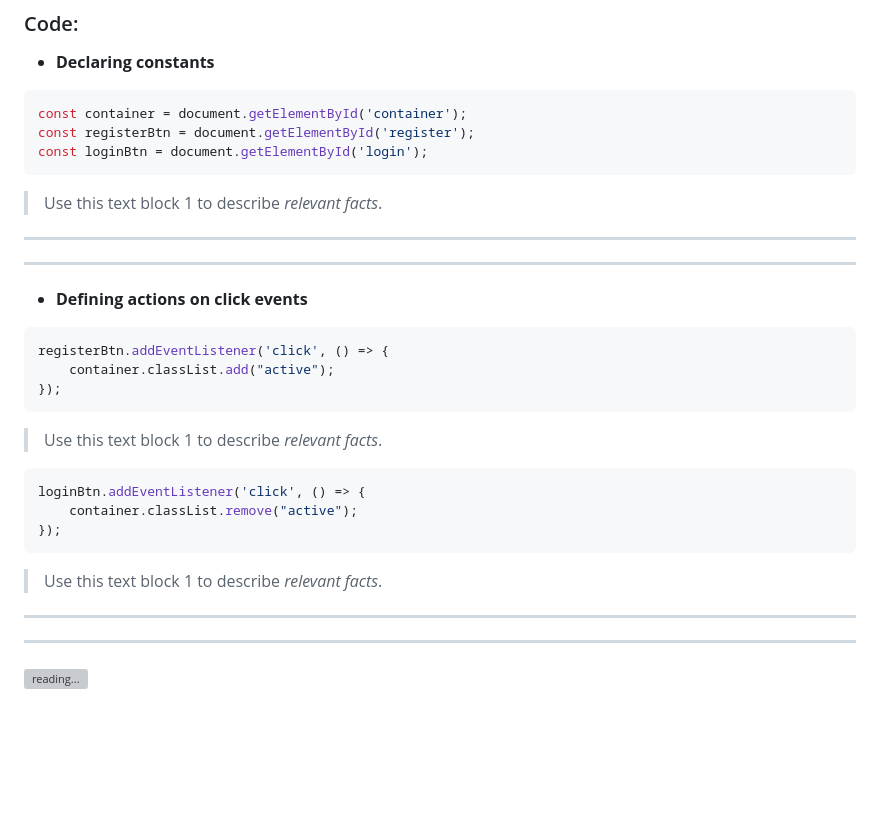
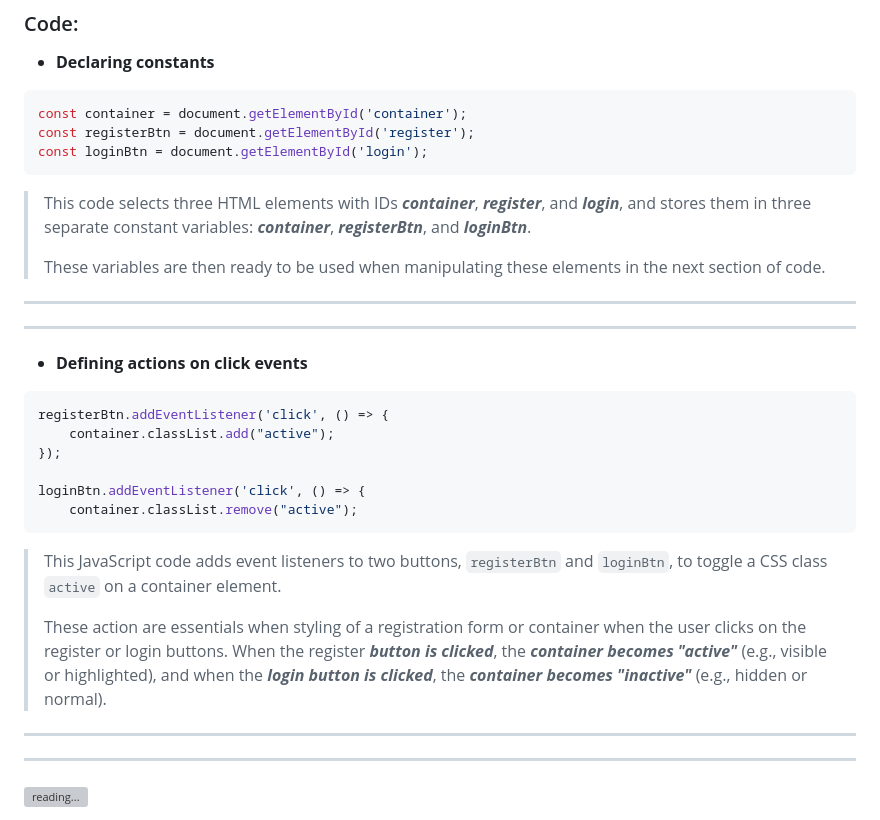
Before and after one commit to Dresae/PrcW06-Login_A, a Markdown page: readme.md, the part around the change printed below. Drawn GitHub-style; blank space fills up the shorter version; grey boxes are pictures that could not be loaded.

````diff
--- a/readme.md
+++ b/readme.md
@@ -254,7 +252,9 @@ const container = document.getElementById('container');
 const registerBtn = document.getElementById('register');
 const loginBtn = document.getElementById('login');
 ```
-> Use this text block 1 to describe _relevant facts_.
+> This code selects three HTML elements with IDs _**container**_, _**register**_, and _**login**_, and stores them in three separate constant variables: _**container**_, _**registerBtn**_, and _**loginBtn**_.
+>
+>  These variables are then ready to be used when manipulating these elements in the next section of code.
 ***
 ***
 - **Defining actions on click events**
@@ -263,15 +263,14 @@ const loginBtn = document.getElementById('login');
 registerBtn.addEventListener('click', () => {
     container.classList.add("active");
 });
-```
-> Use this text block 1 to describe _relevant facts_.
->
-```js
+
 loginBtn.addEventListener('click', () => {
     container.classList.remove("active");
-});
 ```
-> Use this text block 1 to describe _relevant facts_.
+> This JavaScript code adds event listeners to two buttons, `registerBtn` and `loginBtn`, to toggle a CSS class `active` on a container element.
+>
+>These action are essentials when styling of a registration form or container when the user clicks on the register or login buttons. When the register _**button is clicked**_, the _**container becomes "active"**_ (e.g., visible or highlighted), and when the _**login button is clicked**_, the _**container becomes "inactive"**_ (e.g., hidden or normal).
+
 ***
 ***
 
````
Also changed, not shown: other parts of readme.md (+58 -60 lines).
